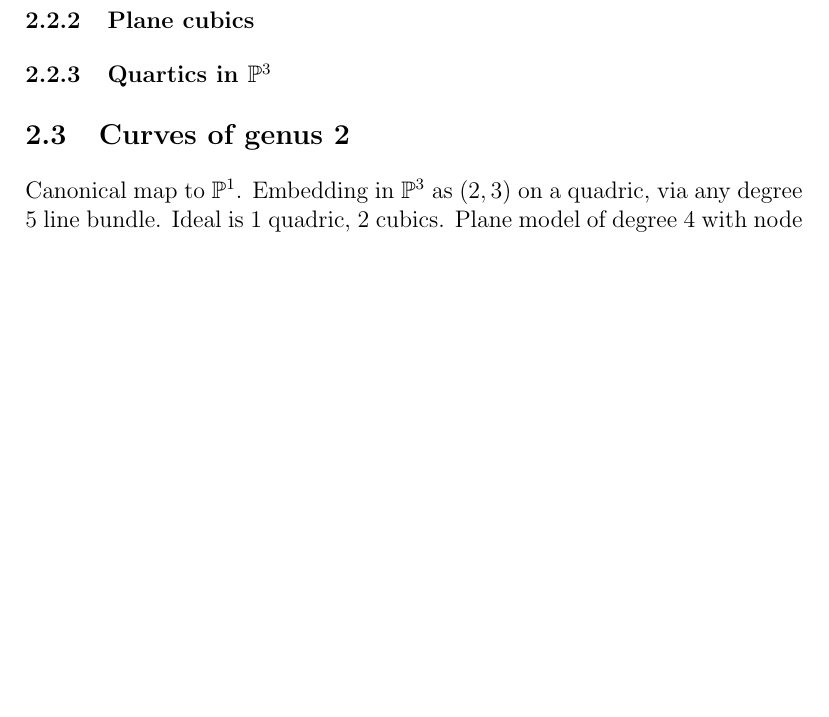
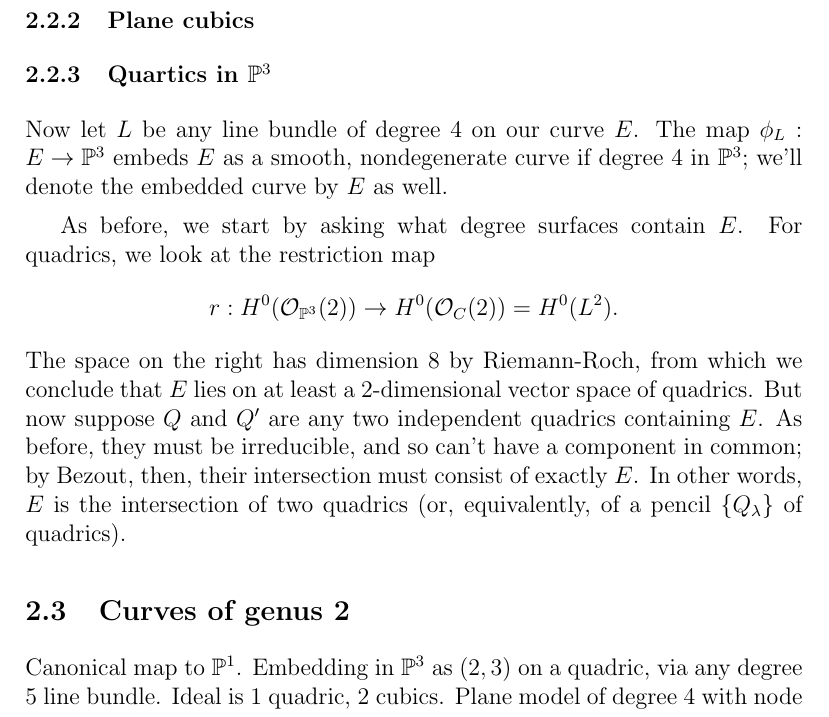
Before and after one commit to eisenbud/curves, a LaTeX document (personalities.tex): part of page 8 of 20 before the commit and part of page 8 of 21 after it, cut so that both start at the same text, the shorter picture padded with empty space. Compiled offline with pdfLaTeX; a LaTeX package or settings file that is missing is left out.

Commit message:
more genius 1

```diff
--- a/personalities.tex
+++ b/personalities.tex
@@ -188,6 +188,14 @@ When are two curves $E_\lambda$ and $E_{\lambda'}$ isomorphic? By what we've sai
 \subsubsection{Plane cubics}
 
 \subsubsection{Quartics in $\PP^3$}
+
+Now let $L$ be any line bundle of degree 4 on our curve $E$. The map $\phi_L : E \to \PP^3$ embeds $E$ as a smooth, nondegenerate curve if degree 4 in $\PP^3$; we'll denote the embedded curve by $E$ as well.
+
+As before, we start by asking what degree surfaces contain $E$. For quadrics, we look at the restriction map
+$$
+r : H^0(\cO_{\PP^3}(2)) \to H^0(\cO_C(2)) = H^0(L^2).
+$$
+The space on the right has dimension 8 by Riemann-Roch, from which we conclude that $E$ lies on at least a 2-dimensional vector space of quadrics. But now suppose $Q$ and $Q'$ are any two independent quadrics containing $E$. As before, they must be irreducible, and so can't have a component in common; by Bezout, then, their intersection must consist of exactly $E$. In other words, $E$ is the intersection of two quadrics (or, equivalently, of a pencil $\{Q_\lambda \}$ of quadrics).
 
 \subsection{Curves of genus 2}
 
```
